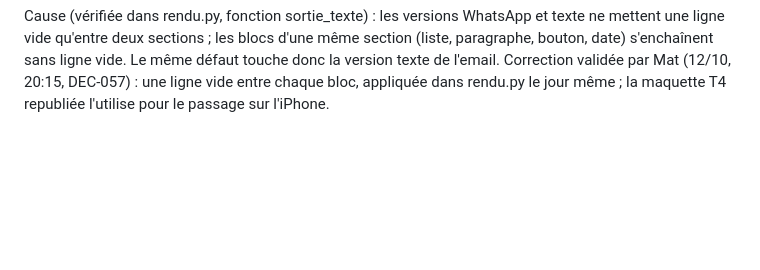
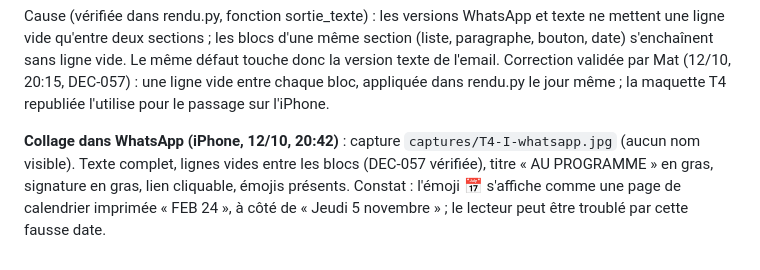
Before and after one commit to FCPE-JC/Mailing-FCPE, a Markdown page: etape-3/T3-T4/resultats-T3-T4.md, the part around the change. GitHub-like rendering; blank space fills up the shorter version.

```diff
--- a/etape-3/T3-T4/resultats-T3-T4.md
+++ b/etape-3/T3-T4/resultats-T3-T4.md
@@ -33,3 +33,5 @@ T4-I (12/10, 20:40) : passage fait par une autre personne sur iPhone, avec la qu
 **Collage dans WhatsApp (Android)** : le texte s'affiche bien, avec les titres en gras et les émojis. Seule gêne de lecture relevée par Mat : certains sauts de ligne du texte initial disparaissent, par exemple entre « vos questions » et « Pour nous aider ».
 
 Cause (vérifiée dans rendu.py, fonction sortie_texte) : les versions WhatsApp et texte ne mettent une ligne vide qu'entre deux sections ; les blocs d'une même section (liste, paragraphe, bouton, date) s'enchaînent sans ligne vide. Le même défaut touche donc la version texte de l'email. Correction validée par Mat (12/10, 20:15, DEC-057) : une ligne vide entre chaque bloc, appliquée dans rendu.py le jour même ; la maquette T4 republiée l'utilise pour le passage sur l'iPhone.
+
+**Collage dans WhatsApp (iPhone, 12/10, 20:42)** : capture `captures/T4-I-whatsapp.jpg` (aucun nom visible). Texte complet, lignes vides entre les blocs (DEC-057 vérifiée), titre « AU PROGRAMME » en gras, signature en gras, lien cliquable, émojis présents. Constat : l'émoji 📅 s'affiche comme une page de calendrier imprimée « FEB 24 », à côté de « Jeudi 5 novembre » ; le lecteur peut être troublé par cette fausse date.
```
Also changed, not shown: etape-3/synthese-etape-3-v0.1.md (+4 -2 lines).
